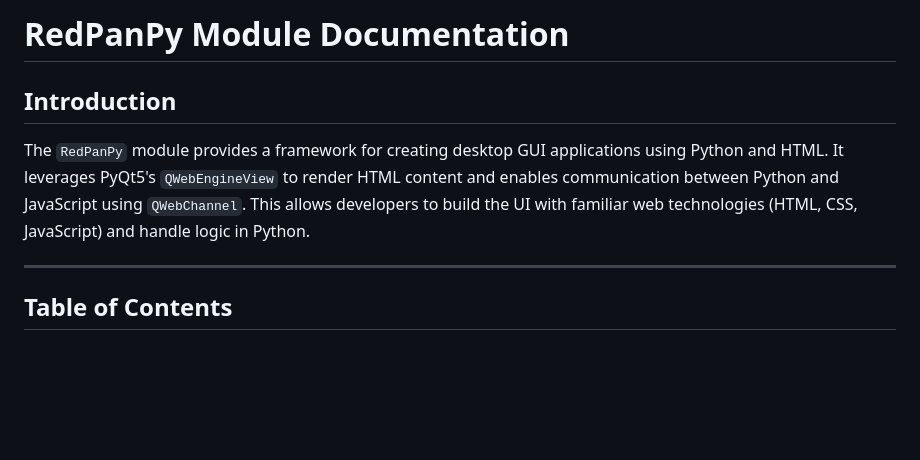
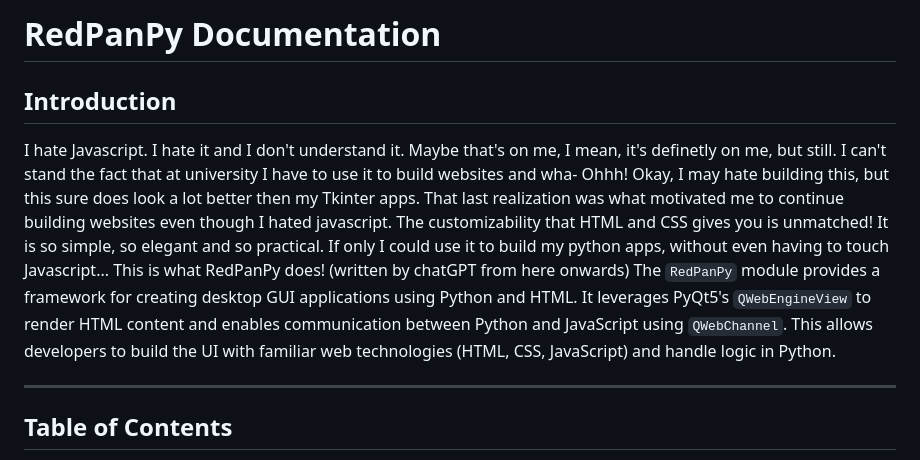
Before and after one commit to rafa-rrayes/RedPanPy, a Markdown page: README.md, the part around the change. Drawn GitHub-style; blank space fills up the shorter version.

```diff
--- a/README.md
+++ b/README.md
@@ -1,8 +1,9 @@
-# RedPanPy Module Documentation
+# RedPanPy Documentation
 
 ## Introduction
 
-The `RedPanPy` module provides a framework for creating desktop GUI applications using Python and HTML. It leverages PyQt5's `QWebEngineView` to render HTML content and enables communication between Python and JavaScript using `QWebChannel`. This allows developers to build the UI with familiar web technologies (HTML, CSS, JavaScript) and handle logic in Python.
+I hate Javascript. I hate it and I don't understand it. Maybe that's on me, I mean, it's definetly on me, but still. I can't stand the fact that at university I have to use it to build websites and wha- Ohhh! Okay, I may hate building this, but this sure does look a lot better then my Tkinter apps. That last realization was what motivated me to continue building websites even though I hated javascript. The customizability that HTML and CSS gives you is unmatched! It is so simple, so elegant and so practical. If only I could use it to build my python apps, without even having to touch Javascript... This is what RedPanPy does! (written by chatGPT from here onwards) The `RedPanPy` module provides a framework for creating desktop GUI applications using Python and HTML. It leverages PyQt5's `QWebEngineView` to render HTML content and enables communication between Python and JavaScript using `QWebChannel`. This allows developers to build the UI with familiar web technologies (HTML, CSS, JavaScript) and handle logic in Python.
+
 
 ---
 
```
